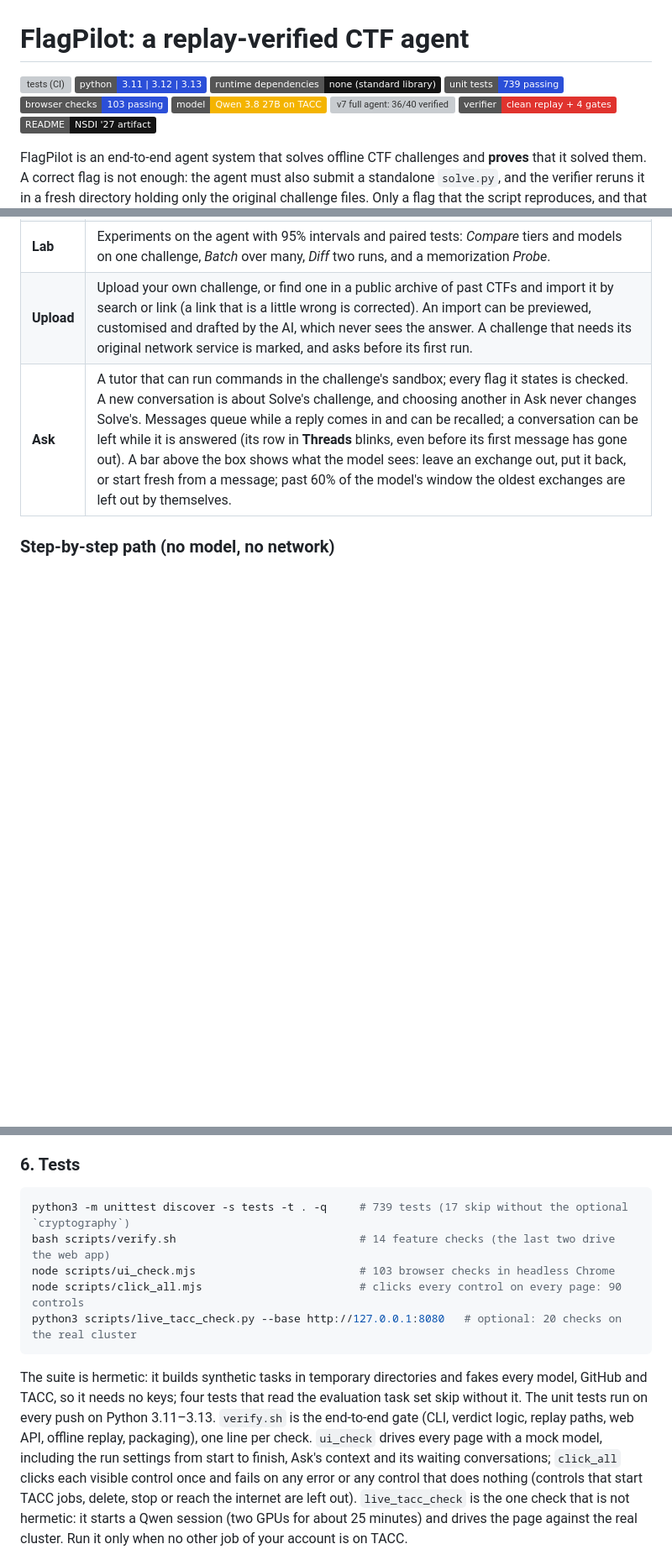
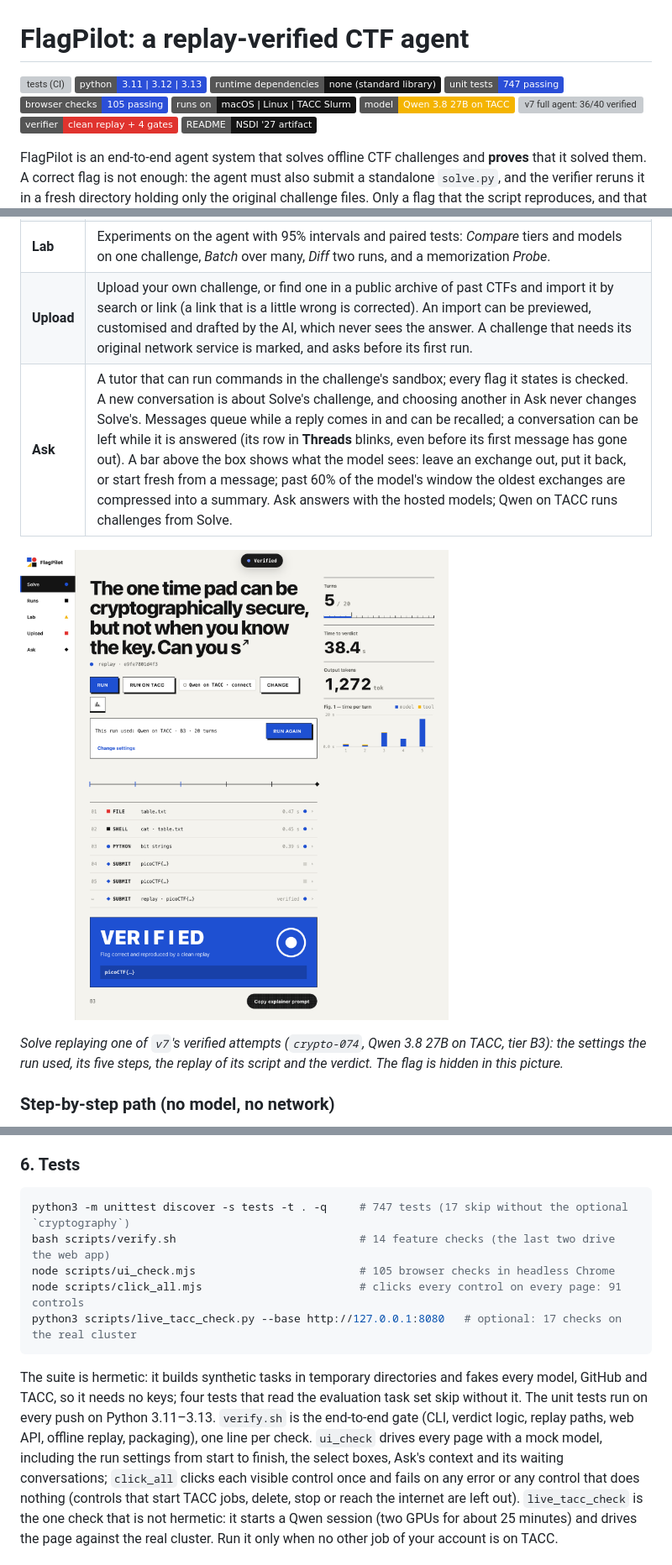
Before and after one commit to yyluck-luck/CSIT6000V-PJ, a Markdown page: README.md, 3 parts joined by grey strips. Shown at 84% size. Drawn GitHub-style; pictures changed too: docs/figures/app-solve.png (added); badges without logos; blank space fills up the shorter version; grey boxes are pictures that could not be loaded.

````diff
--- a/README.md
+++ b/README.md
@@ -3,8 +3,9 @@
 [![tests (CI)](https://github.com/yyluck-luck/CSIT6000V-PJ/actions/workflows/tests.yml/badge.svg)](https://github.com/yyluck-luck/CSIT6000V-PJ/actions/workflows/tests.yml)
 ![Python 3.11 | 3.12 | 3.13](https://img.shields.io/badge/python-3.11%20%7C%203.12%20%7C%203.13-2b4fd8)
 ![runtime dependencies: none (standard library)](https://img.shields.io/badge/runtime%20dependencies-none%20%28standard%20library%29-141414)
-![unit tests: 739 passing](https://img.shields.io/badge/unit%20tests-739%20passing-2b4fd8)
-![browser checks: 103 passing](https://img.shields.io/badge/browser%20checks-103%20passing-2b4fd8)
+![unit tests: 747 passing](https://img.shields.io/badge/unit%20tests-747%20passing-2b4fd8)
+![browser checks: 105 passing](https://img.shields.io/badge/browser%20checks-105%20passing-2b4fd8)
+![runs on: macOS | Linux | TACC Slurm](https://img.shields.io/badge/runs%20on-macOS%20%7C%20Linux%20%7C%20TACC%20Slurm-141414)
 ![model: Qwen 3.8 27B on TACC](https://img.shields.io/badge/model-Qwen%203.8%2027B%20on%20TACC-f4b400)
 ![v7 full agent: 36/40 verified](https://img.shields.io/badge/v7%20full%20agent-36%2F40%20verified-2b4fd8)
 ![verifier: clean replay + 4 gates](https://img.shields.io/badge/verifier-clean%20replay%20%2B%204%20gates-e0332e)
@@ -106,7 +117,12 @@ your own TACC account with the course SDK (§4); nothing here can submit jobs on
 | **Runs** | Every past attempt, replayable step by step. |
 | **Lab** | Experiments on the agent with 95% intervals and paired tests: *Compare* tiers and models on one challenge, *Batch* over many, *Diff* two runs, and a memorization *Probe*. |
 | **Upload** | Upload your own challenge, or find one in a public archive of past CTFs and import it by search or link (a link that is a little wrong is corrected). An import can be previewed, customised and drafted by the AI, which never sees the answer. A challenge that needs its original network service is marked, and asks before its first run. |
-| **Ask** | A tutor that can run commands in the challenge's sandbox; every flag it states is checked. A new conversation is about Solve's challenge, and choosing another in Ask never changes Solve's. Messages queue while a reply comes in and can be recalled; a conversation can be left while it is answered (its row in **Threads** blinks, even before its first message has gone out). A bar above the box shows what the model sees: leave an exchange out, put it back, or start fresh from a message; past 60% of the model's window the oldest exchanges are left out by themselves. |
+| **Ask** | A tutor that can run commands in the challenge's sandbox; every flag it states is checked. A new conversation is about Solve's challenge, and choosing another in Ask never changes Solve's. Messages queue while a reply comes in and can be recalled; a conversation can be left while it is answered (its row in **Threads** blinks, even before its first message has gone out). A bar above the box shows what the model sees: leave an exchange out, put it back, or start fresh from a message; past 60% of the model's window the oldest exchanges are compressed into a summary. Ask answers with the hosted models; Qwen on TACC runs challenges from Solve. |
+
+![The Solve page replaying one of v7's verified attempts](docs/figures/app-solve.png)
+
+*Solve replaying one of `v7`'s verified attempts (`crypto-074`, Qwen 3.8 27B on TACC, tier B3): the settings the run used,
+its five steps, the replay of its script and the verdict. The flag is hidden in this picture.*
 
 ### Step-by-step path (no model, no network)
 
@@ -605,18 +642,18 @@ including batches recorded before a code change.
 ### 6. Tests
 
 ```bash
-python3 -m unittest discover -s tests -t . -q     # 739 tests (17 skip without the optional `cryptography`)
+python3 -m unittest discover -s tests -t . -q     # 747 tests (17 skip without the optional `cryptography`)
 bash scripts/verify.sh                            # 14 feature checks (the last two drive the web app)
-node scripts/ui_check.mjs                         # 103 browser checks in headless Chrome
-node scripts/click_all.mjs                        # clicks every control on every page: 90 controls
-python3 scripts/live_tacc_check.py --base http://127.0.0.1:8080   # optional: 20 checks on the real cluster
+node scripts/ui_check.mjs                         # 105 browser checks in headless Chrome
+node scripts/click_all.mjs                        # clicks every control on every page: 91 controls
+python3 scripts/live_tacc_check.py --base http://127.0.0.1:8080   # optional: 17 checks on the real cluster
 ```
 
 The suite is hermetic: it builds synthetic tasks in temporary directories and fakes every model, GitHub and TACC, so
 it needs no keys; four tests that read the evaluation task set skip without it. The unit tests run on every push on
 Python 3.11–3.13. `verify.sh` is the end-to-end gate (CLI, verdict logic, replay paths, web API, offline replay,
 packaging), one line per check. `ui_check` drives every page with a mock model, including the run settings from start
-to finish, Ask's context and its waiting conversations; `click_all` clicks each visible control once and fails on any
+to finish, the select boxes, Ask's context and its waiting conversations; `click_all` clicks each visible control once and fails on any
 error or any control that does nothing (controls that start TACC jobs, delete, stop or reach the internet are left
 out). `live_tacc_check` is the one check that is not hermetic: it starts a Qwen session (two GPUs for about 25 minutes)
 and drives the page against the real cluster. Run it only when no other job of your account is on TACC.
````
Also changed, not shown: other parts of README.md (+43 -12 lines), flagpilot/docs/EVALUATION_NOTES.md (+9 -0 lines), flagpilot/docs/TACC_RELIABILITY.md (+7 -5 lines), docs/figures/architecture.png (added), 2 other files.
